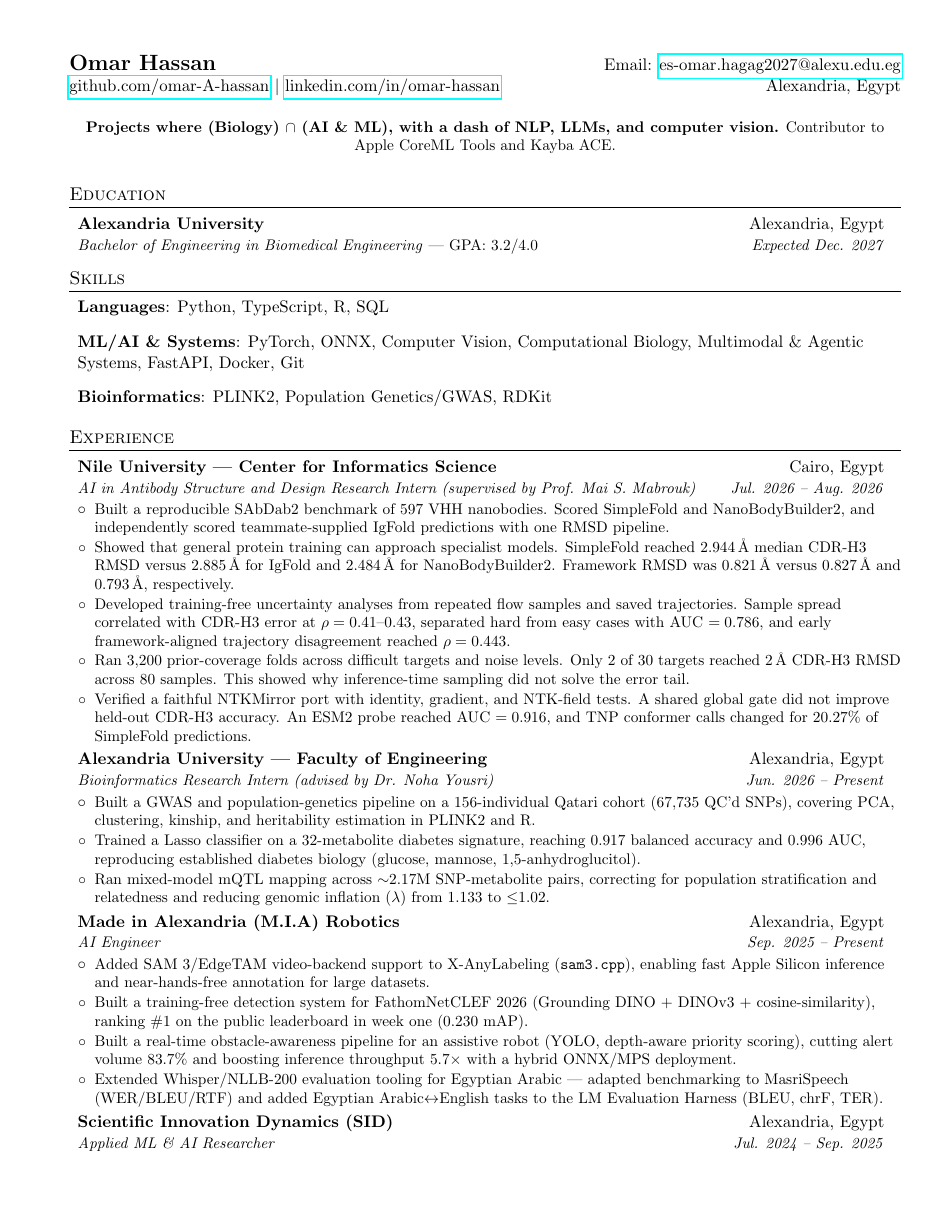
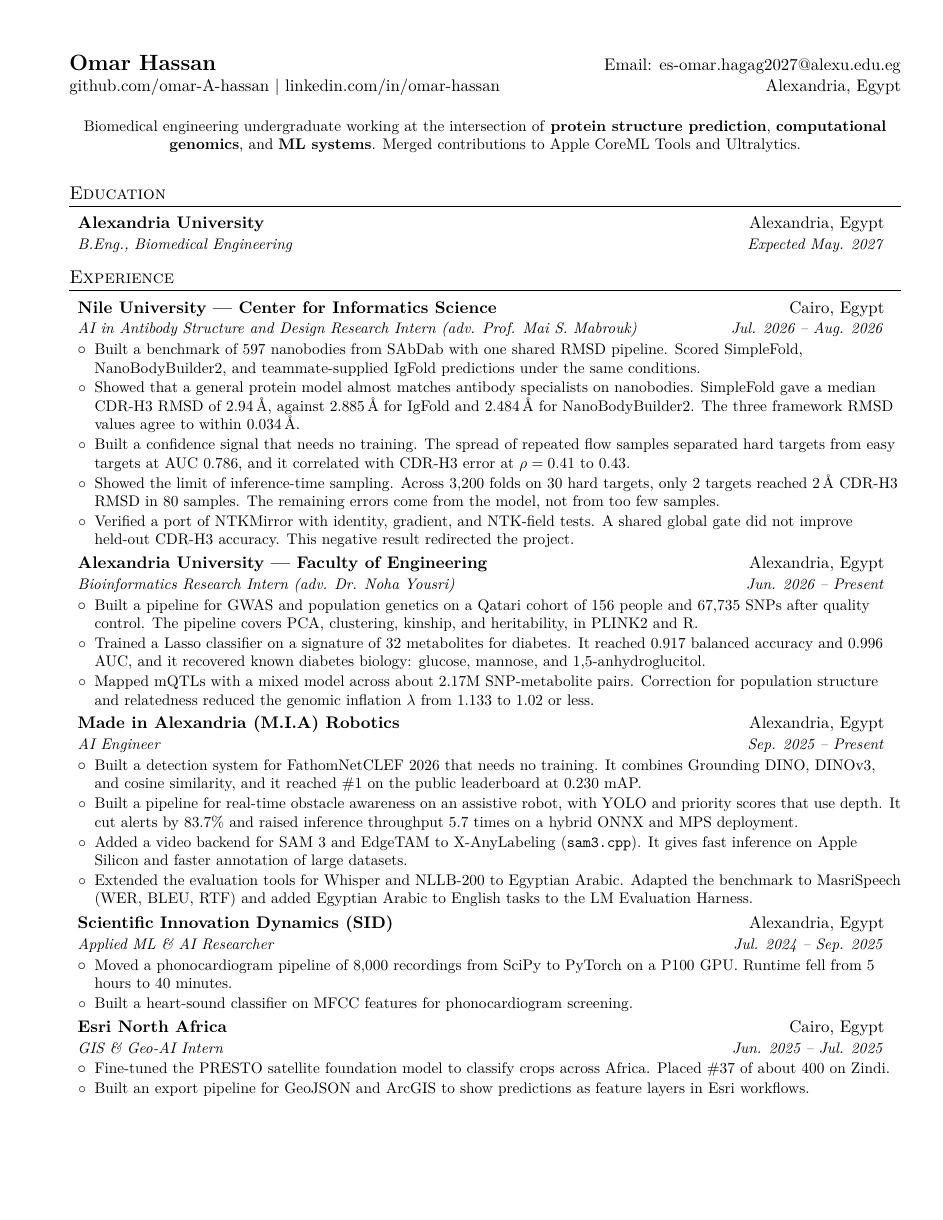
Before and after one commit to omar-A-hassan/resume, a LaTeX CV (resume.tex): page 1 of 2. Compiled offline with pdfLaTeX.

Commit message:
update resume

```diff
--- a/resume.tex
+++ b/resume.tex
@@ -1,5 +1,4 @@
 \documentclass[letterpaper,11pt]{article}
-\setlength{\footskip}{4.08003pt}
 \usepackage{latexsym}
 \usepackage[empty]{fullpage}
 \usepackage{titlesec}
@@ -7,7 +6,10 @@
 \usepackage[usenames,dvipsnames]{color}
 \usepackage{verbatim}
 \usepackage{enumitem}
-\usepackage[pdftex]{hyperref}
+\usepackage{lmodern}
+\usepackage[T1]{fontenc}
+\usepackage[pdftex,hidelinks]{hyperref}
+\hypersetup{pdftitle={Omar Hassan --- CV}, pdfauthor={Omar Hassan}}
 \usepackage{fancyhdr}
 
 \pagestyle{fancy}
@@ -22,6 +24,7 @@
 \addtolength{\textwidth}{1in}
 \addtolength{\topmargin}{-.5in}
 \addtolength{\textheight}{1.0in}
+\setlength{\footskip}{12pt}
 
 \urlstyle{same}
 \raggedbottom
@@ -75,7 +78,8 @@
 
 \vspace{2pt}
 \begin{center}
-\small{\textbf{Projects where (Biology) $\cap$ (AI \& ML), with a dash of NLP, LLMs, and computer vision.} Contributor to Apple CoreML Tools and Kayba ACE.}
+\small{Biomedical engineering undergraduate working at the intersection of \textbf{protein structure prediction},
+\textbf{computational genomics}, and \textbf{ML systems}. Merged contributions to Apple CoreML Tools and Ultralytics.}
 \end{center}
 \vspace{-6pt}
 
@@ -84,16 +88,8 @@
   \resumeSubHeadingListStart
     \resumeSubheading
       {Alexandria University}{Alexandria, Egypt}
-      {Bachelor of Engineering in Biomedical Engineering \textnormal{--- GPA: 3.2/4.0}}{Expected Dec. 2027}
+      {B.Eng., Biomedical Engineering}{Expected May. 2027}
   \resumeSubHeadingListEnd
-
-%--------SKILLS------------
-\section{Skills}
-\resumeSubHeadingListStart
-  \item{\textbf{Languages}{: Python, TypeScript, R, SQL}}
-  \item{\textbf{ML/AI \& Systems}{: PyTorch, ONNX, Computer Vision, Computational Biology, Multimodal \& Agentic Systems, FastAPI, Docker, Git}}
-  \item{\textbf{Bioinformatics}{: PLINK2, Population Genetics/GWAS, RDKit}}
-\resumeSubHeadingListEnd
 
 %-----------EXPERIENCE-----------------
 \section{Experience}
@@ -101,48 +97,48 @@
 
     \resumeSubheading
       {Nile University --- Center for Informatics Science}{Cairo, Egypt}
-      {AI in Antibody Structure and Design Research Intern (supervised by Prof. Mai S. Mabrouk)}{Jul. 2026 -- Aug. 2026}
+      {AI in Antibody Structure and Design Research Intern (adv. Prof. Mai S. Mabrouk)}{Jul. 2026 -- Aug. 2026}
       \resumeItemListStart
-        \resumeBullet{Built a reproducible SAbDab2 benchmark of 597 VHH nanobodies. Scored SimpleFold and NanoBodyBuilder2, and independently scored teammate-supplied IgFold predictions with one RMSD pipeline.}
-        \resumeBullet{Showed that general protein training can approach specialist models. SimpleFold reached 2.944\,\AA{} median CDR-H3 RMSD versus 2.885\,\AA{} for IgFold and 2.484\,\AA{} for NanoBodyBuilder2. Framework RMSD was 0.821\,\AA{} versus 0.827\,\AA{} and 0.793\,\AA{}, respectively.}
-        \resumeBullet{Developed training-free uncertainty analyses from repeated flow samples and saved trajectories. Sample spread correlated with CDR-H3 error at $\rho=0.41$--$0.43$, separated hard from easy cases with AUC $=0.786$, and early framework-aligned trajectory disagreement reached $\rho=0.443$.}
-        \resumeBullet{Ran 3,200 prior-coverage folds across difficult targets and noise levels. Only 2 of 30 targets reached 2\,\AA{} CDR-H3 RMSD across 80 samples. This showed why inference-time sampling did not solve the error tail.}
-        \resumeBullet{Verified a faithful NTKMirror port with identity, gradient, and NTK-field tests. A shared global gate did not improve held-out CDR-H3 accuracy. An ESM2 probe reached AUC $=0.916$, and TNP conformer calls changed for 20.27\% of SimpleFold predictions.}
+        \resumeBullet{Built a benchmark of 597 nanobodies from SAbDab with one shared RMSD pipeline. Scored SimpleFold, NanoBodyBuilder2, and teammate-supplied IgFold predictions under the same conditions.}
+        \resumeBullet{Showed that a general protein model almost matches antibody specialists on nanobodies. SimpleFold gave a median CDR-H3 RMSD of 2.94\,\AA{}, against 2.885\,\AA{} for IgFold and 2.484\,\AA{} for NanoBodyBuilder2. The three framework RMSD values agree to within 0.034\,\AA{}.}
+        \resumeBullet{Built a confidence signal that needs no training. The spread of repeated flow samples separated hard targets from easy targets at AUC 0.786, and it correlated with CDR-H3 error at $\rho=0.41$ to 0.43.}
+        \resumeBullet{Showed the limit of inference-time sampling. Across 3,200 folds on 30 hard targets, only 2 targets reached 2\,\AA{} CDR-H3 RMSD in 80 samples. The remaining errors come from the model, not from too few samples.}
+        \resumeBullet{Verified a port of NTKMirror with identity, gradient, and NTK-field tests. A shared global gate did not improve held-out CDR-H3 accuracy. This negative result redirected the project.}
       \resumeItemListEnd
 
     \resumeSubheading
       {Alexandria University --- Faculty of Engineering}{Alexandria, Egypt}
-      {Bioinformatics Research Intern (advised by Dr. Noha Yousri)}{Jun. 2026 -- Present}
+      {Bioinformatics Research Intern (adv. Dr. Noha Yousri)}{Jun. 2026 -- Present}
       \resumeItemListStart
-        \resumeBullet{Built a GWAS and population-genetics pipeline on a 156-individual Qatari cohort (67,735 QC'd SNPs), covering PCA, clustering, kinship, and heritability estimation in PLINK2 and R.}
-        \resumeBullet{Trained a Lasso classifier on a 32-metabolite diabetes signature, reaching 0.917 balanced accuracy and 0.996 AUC, reproducing established diabetes biology (glucose, mannose, 1,5-anhydroglucitol).}
-        \resumeBullet{Ran mixed-model mQTL mapping across $\sim$2.17M SNP-metabolite pairs, correcting for population stratification and relatedness and reducing genomic inflation ($\lambda$) from 1.133 to $\leq$1.02.}
+        \resumeBullet{Built a pipeline for GWAS and population genetics on a Qatari cohort of 156 people and 67,735 SNPs after quality control. The pipeline covers PCA, clustering, kinship, and heritability, in PLINK2 and R.}
+        \resumeBullet{Trained a Lasso classifier on a signature of 32 metabolites for diabetes. It reached 0.917 balanced accuracy and 0.996 AUC, and it recovered known diabetes biology: glucose, mannose, and 1,5-anhydroglucitol.}
+        \resumeBullet{Mapped mQTLs with a mixed model across about 2.17M SNP-metabolite pairs. Correction for population structure and relatedness reduced the genomic inflation $\lambda$ from 1.133 to 1.02 or less.}
       \resumeItemListEnd
 
     \resumeSubheading
       {Made in Alexandria (M.I.A) Robotics}{Alexandria, Egypt}
       {AI Engineer}{Sep. 2025 -- Present}
       \resumeItemListStart
-        \resumeBullet{Added SAM 3/EdgeTAM video-backend support to X-AnyLabeling (\texttt{sam3.cpp}), enabling fast Apple Silicon inference and near-hands-free annotation for large datasets.}
-        \resumeBullet{Built a training-free detection system for FathomNetCLEF 2026 (Grounding DINO + DINOv3 + cosine-similarity), ranking \#1 on the public leaderboard in week one (0.230 mAP).}
-        \resumeBullet{Built a real-time obstacle-awareness pipeline for an assistive robot (YOLO, depth-aware priority scoring), cutting alert volume 83.7\% and boosting inference throughput 5.7$\times$ with a hybrid ONNX/MPS deployment.}
-        \resumeBullet{Extended Whisper/NLLB-200 evaluation tooling for Egyptian Arabic --- adapted benchmarking to MasriSpeech (WER/BLEU/RTF) and added Egyptian Arabic$\leftrightarrow$English tasks to the LM Evaluation Harness (BLEU, chrF, TER).}
+        \resumeBullet{Built a detection system for FathomNetCLEF 2026 that needs no training. It combines Grounding DINO, DINOv3, and cosine similarity, and it reached \#1 on the public leaderboard at 0.230 mAP.}
+        \resumeBullet{Built a pipeline for real-time obstacle awareness on an assistive robot, with YOLO and priority scores that use depth. It cut alerts by 83.7\% and raised inference throughput 5.7 times on a hybrid ONNX and MPS deployment.}
+        \resumeBullet{Added a video backend for SAM 3 and EdgeTAM to X-AnyLabeling (\texttt{sam3.cpp}). It gives fast inference on Apple Silicon and faster annotation of large datasets.}
+        \resumeBullet{Extended the evaluation tools for Whisper and NLLB-200 to Egyptian Arabic. Adapted the benchmark to MasriSpeech (WER, BLEU, RTF) and added Egyptian Arabic to English tasks to the LM Evaluation Harness.}
       \resumeItemListEnd
 
     \resumeSubheading
       {Scientific Innovation Dynamics (SID)}{Alexandria, Egypt}
       {Applied ML \& AI Researcher}{Jul. 2024 -- Sep. 2025}
       \resumeItemListStart
-        \resumeBullet{Migrated an 8,000-recording phonocardiogram pipeline from SciPy to GPU-accelerated PyTorch (P100), cutting runtime from 5 hours to 40 minutes.}
-        \resumeBullet{Built an MFCC-based heart-sound classifier for phonocardiogram signal analysis.}
+        \resumeBullet{Moved a phonocardiogram pipeline of 8,000 recordings from SciPy to PyTorch on a P100 GPU. Runtime fell from 5 hours to 40 minutes.}
+        \resumeBullet{Built a heart-sound classifier on MFCC features for phonocardiogram screening.}
       \resumeItemListEnd
 
     \resumeSubheading
       {Esri North Africa}{Cairo, Egypt}
       {GIS \& Geo-AI Intern}{Jun. 2025 -- Jul. 2025}
       \resumeItemListStart
-        \resumeBullet{Fine-tuned the PRESTO satellite foundation model for multi-class crop classification across Africa, ranking \#37 globally on Zindi.}
-        \resumeBullet{Built a GeoJSON/ArcGIS export pipeline to visualize predictions as feature layers in Esri workflows.}
+        \resumeBullet{Fine-tuned the PRESTO satellite foundation model to classify crops across Africa. Placed \#37 of about 400 on Zindi.}
+        \resumeBullet{Built an export pipeline for GeoJSON and ArcGIS to show predictions as feature layers in Esri workflows.}
       \resumeItemListEnd
 
   \resumeSubHeadingListEnd
@@ -160,0 +156 @@
+        \resumeBullet{Fixed an incorrect axis value in the ArgMax and ArgMin documentation examples in \texttt{NeuralNetwork.proto}. \href{https://github.com/apple/coremltools/pull/2640}{(PR \#2640)}}
```
Also changed, not shown: resume.tex (51 more changed lines).
